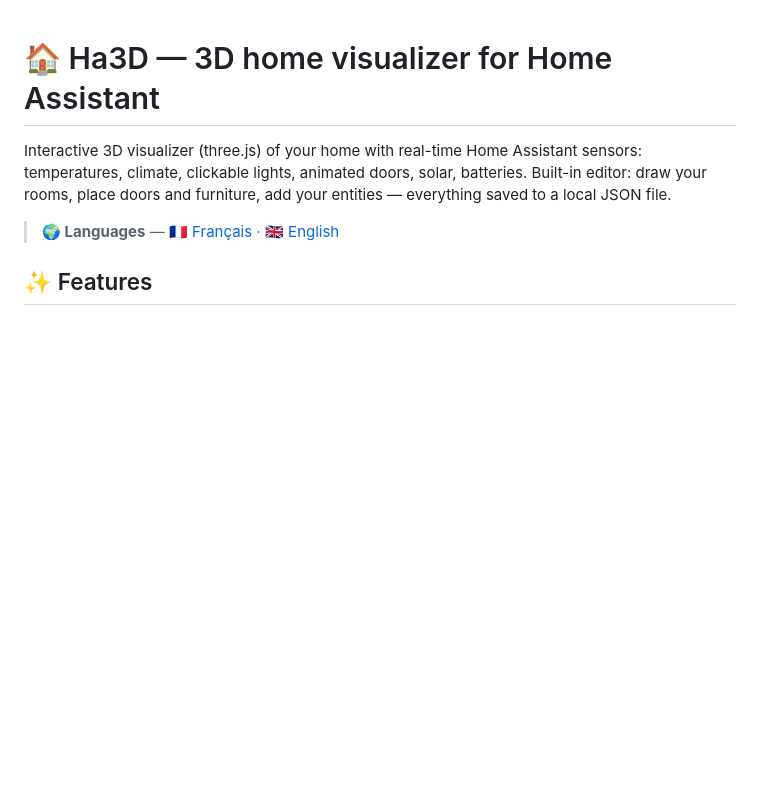
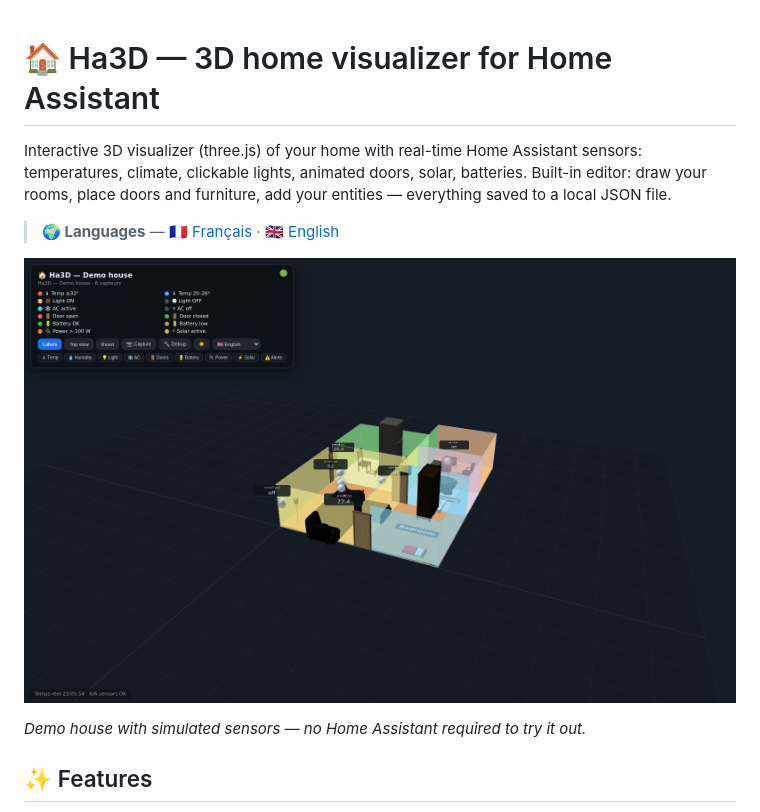
Before and after one commit to v3ry/ha3d, a Markdown page: README.md, the part around the change. Rendered like a GitHub page; pictures changed too: docs/screenshot.png (added); blank space fills up the shorter version.

```diff
--- a/README.md
+++ b/README.md
@@ -3,6 +3,10 @@
 Interactive 3D visualizer (three.js) of your home with real-time Home Assistant sensors: temperatures, climate, clickable lights, animated doors, solar, batteries. Built-in editor: draw your rooms, place doors and furniture, add your entities — everything saved to a local JSON file.
 
 > **🌍 Languages** — [🇫🇷 Français](README.fr.md) · [🇬🇧 English](README.md)
+
+![Ha3D demo house](docs/screenshot.png)
+
+*Demo house with simulated sensors — no Home Assistant required to try it out.*
 
 ## ✨ Features
 
```
Also changed, not shown: README.fr.md (+4 -0 lines), 2 other files.
